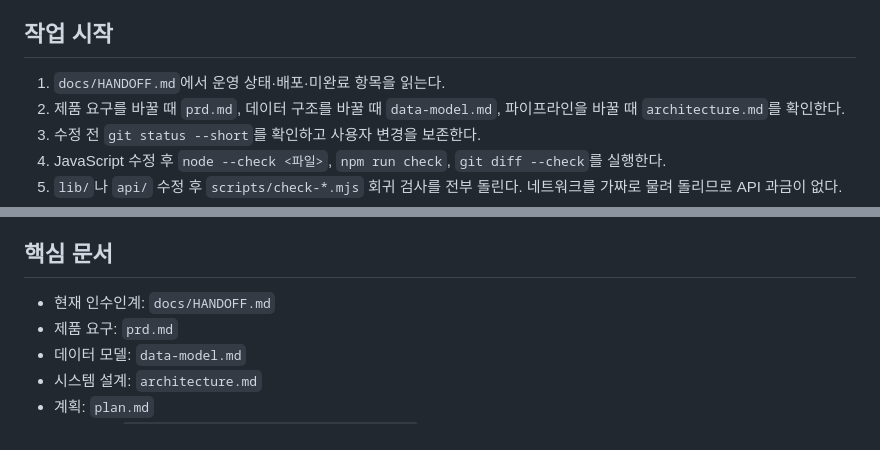
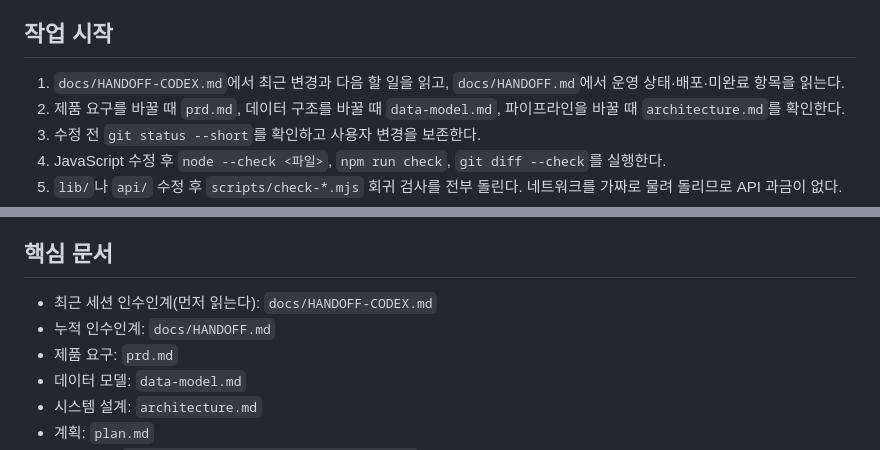
Before and after one commit to dongiljeffjang-ux/china_battery_info, a Markdown page: CLAUDE.md, 2 parts joined by grey strips. Drawn GitHub-style.

```diff
--- a/CLAUDE.md
+++ b/CLAUDE.md
@@ -4,7 +4,7 @@
 
 ## 작업 시작
 
-1. `docs/HANDOFF.md`에서 운영 상태·배포·미완료 항목을 읽는다.
+1. `docs/HANDOFF-CODEX.md`에서 최근 변경과 다음 할 일을 읽고, `docs/HANDOFF.md`에서 운영 상태·배포·미완료 항목을 읽는다.
 2. 제품 요구를 바꿀 때 `prd.md`, 데이터 구조를 바꿀 때 `data-model.md`, 파이프라인을 바꿀 때 `architecture.md`를 확인한다.
 3. 수정 전 `git status --short`를 확인하고 사용자 변경을 보존한다.
 4. JavaScript 수정 후 `node --check <파일>`, `npm run check`, `git diff --check`를 실행한다.
@@ -50,7 +50,8 @@
 
 ## 핵심 문서
 
-- 현재 인수인계: `docs/HANDOFF.md`
+- 최근 세션 인수인계(먼저 읽는다): `docs/HANDOFF-CODEX.md`
+- 누적 인수인계: `docs/HANDOFF.md`
 - 제품 요구: `prd.md`
 - 데이터 모델: `data-model.md`
 - 시스템 설계: `architecture.md`
```
Also changed, not shown: docs/HANDOFF-CODEX.md (added, +242 -0 lines), docs/HANDOFF.md (+2 -1 lines).
